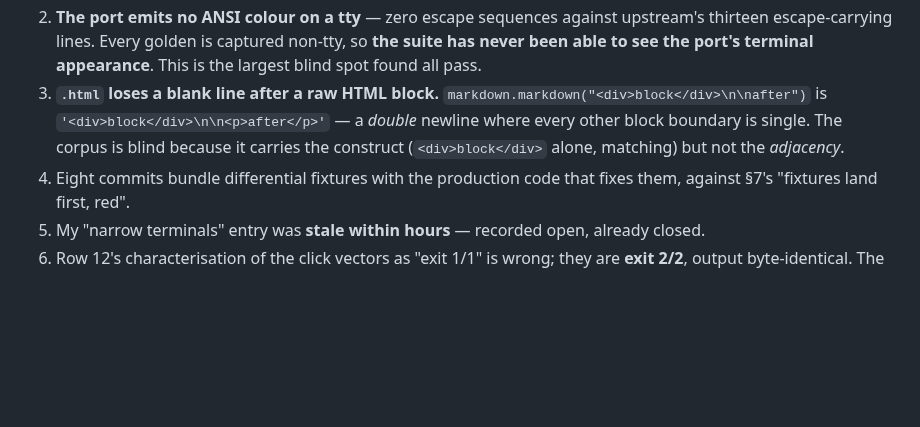
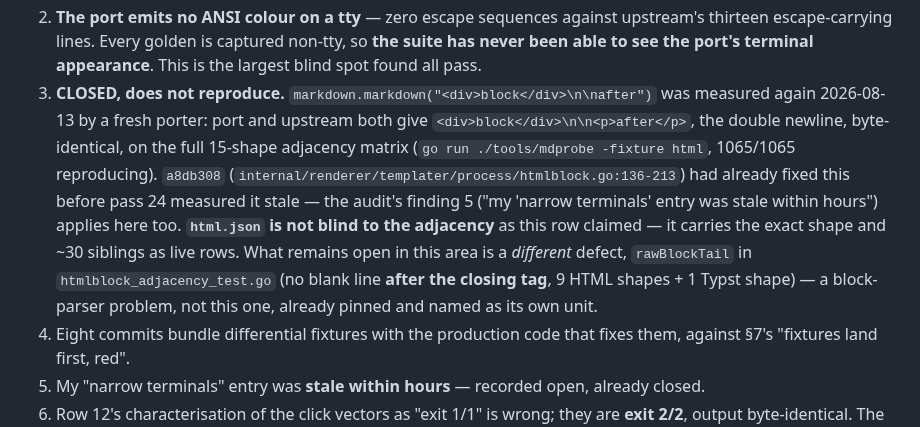
Before and after one commit to nonamecat19/rendercv-go, a Markdown page: specs/STATE.md, the part around the change. GitHub-like rendering; blank space fills up the shorter version.

Commit message:
docs: correct pass-24 finding 3, stale as measured
A fresh porter remeasured the raw-HTML-block blank-line finding
against HEAD and it does not reproduce -- a8db308 had already fixed
it before the audit ran. Records what remains open in that area
instead: the separate rawBlockTail defect (missing blank line after
the closing tag, not after it).

Claude-Session: https://claude.ai/code/session_01GXAtgNrDehAa6bU5xU8ZHS

```diff
--- a/specs/STATE.md
+++ b/specs/STATE.md
@@ -338,10 +338,16 @@ write, exit 1); **all six of row 3's probes byte-identical**, so that promotion
 2. **The port emits no ANSI colour on a tty** — zero escape sequences against upstream's thirteen
    escape-carrying lines. Every golden is captured non-tty, so **the suite has never been able to
    see the port's terminal appearance**. This is the largest blind spot found all pass.
-3. **`.html` loses a blank line after a raw HTML block.** `markdown.markdown("<div>block</div>\n\nafter")`
-   is `'<div>block</div>\n\n<p>after</p>'` — a *double* newline where every other block boundary is
-   single. The corpus is blind because it carries the construct (`<div>block</div>` alone, matching)
-   but not the *adjacency*.
+3. **CLOSED, does not reproduce.** `markdown.markdown("<div>block</div>\n\nafter")` was measured
+   again 2026-08-13 by a fresh porter: port and upstream both give `<div>block</div>\n\n<p>after</p>`,
+   the double newline, byte-identical, on the full 15-shape adjacency matrix (`go run ./tools/mdprobe
+   -fixture html`, 1065/1065 reproducing). `a8db308` (`internal/renderer/templater/process/htmlblock.go:136-213`)
+   had already fixed this before pass 24 measured it stale — the audit's finding 5 ("my 'narrow
+   terminals' entry was stale within hours") applies here too. **`html.json` is not blind to the
+   adjacency** as this row claimed — it carries the exact shape and ~30 siblings as live rows. What
+   remains open in this area is a *different* defect, `rawBlockTail` in
+   `htmlblock_adjacency_test.go` (no blank line **after the closing tag**, 9 HTML shapes + 1 Typst
+   shape) — a block-parser problem, not this one, already pinned and named as its own unit.
 4. Eight commits bundle differential fixtures with the production code that fixes them, against §7's
    "fixtures land first, red".
 5. My "narrow terminals" entry was **stale within hours** — recorded open, already closed.
```
